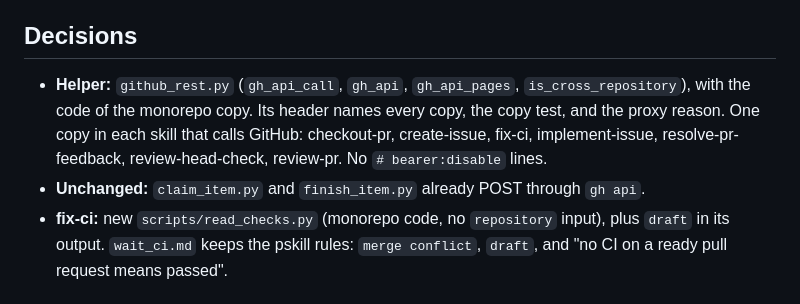
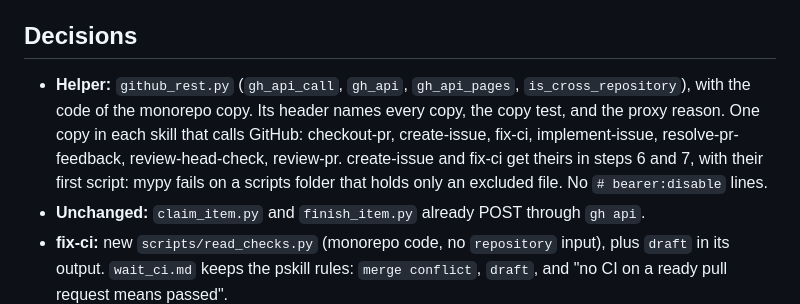
Before and after one commit to guplem/pskill, a Markdown page: implementation-plan-148.md, the part around the change. GitHub-like rendering.

Commit message:
Plan: create-issue and fix-ci get the helper with their first script
Co-Authored-By: Claude Opus 5.5 <noreply@anthropic.com>

```diff
--- a/implementation-plan-148.md
+++ b/implementation-plan-148.md
@@ -8,7 +8,7 @@ Acceptance: the criteria of #148. The manual cloud run is a check after the merg
 
 ## Decisions
 
-- **Helper:** `github_rest.py` (`gh_api_call`, `gh_api`, `gh_api_pages`, `is_cross_repository`), with the code of the monorepo copy. Its header names every copy, the copy test, and the proxy reason. One copy in each skill that calls GitHub: checkout-pr, create-issue, fix-ci, implement-issue, resolve-pr-feedback, review-head-check, review-pr. No `# bearer:disable` lines.
+- **Helper:** `github_rest.py` (`gh_api_call`, `gh_api`, `gh_api_pages`, `is_cross_repository`), with the code of the monorepo copy. Its header names every copy, the copy test, and the proxy reason. One copy in each skill that calls GitHub: checkout-pr, create-issue, fix-ci, implement-issue, resolve-pr-feedback, review-head-check, review-pr. create-issue and fix-ci get theirs in steps 6 and 7, with their first script: mypy fails on a scripts folder that holds only an excluded file. No `# bearer:disable` lines.
 - **Unchanged:** `claim_item.py` and `finish_item.py` already POST through `gh api`.
 - **fix-ci:** new `scripts/read_checks.py` (monorepo code, no `repository` input), plus `draft` in its output. `wait_ci.md` keeps the pskill rules: `merge conflict`, `draft`, and "no CI on a ready pull request means passed".
 - **mark_ready.py:** reads `draft` through REST, runs `gh pr ready`, and on the GraphQL refusal POSTs `pulls/{n}/ccr/ready_for_review`. It is the one exception of the static test.
```
